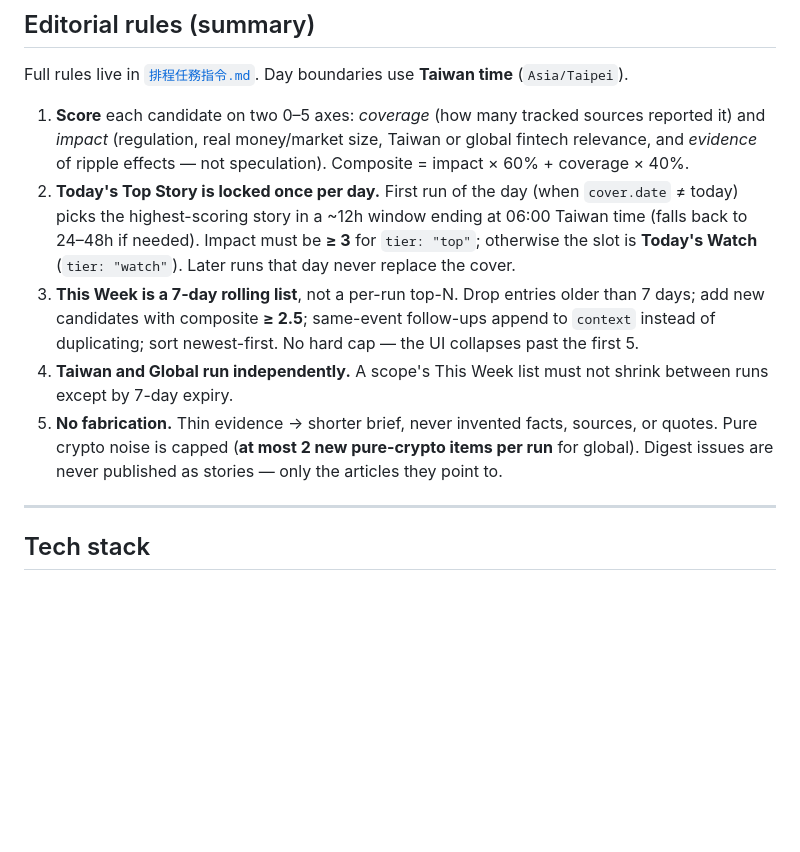
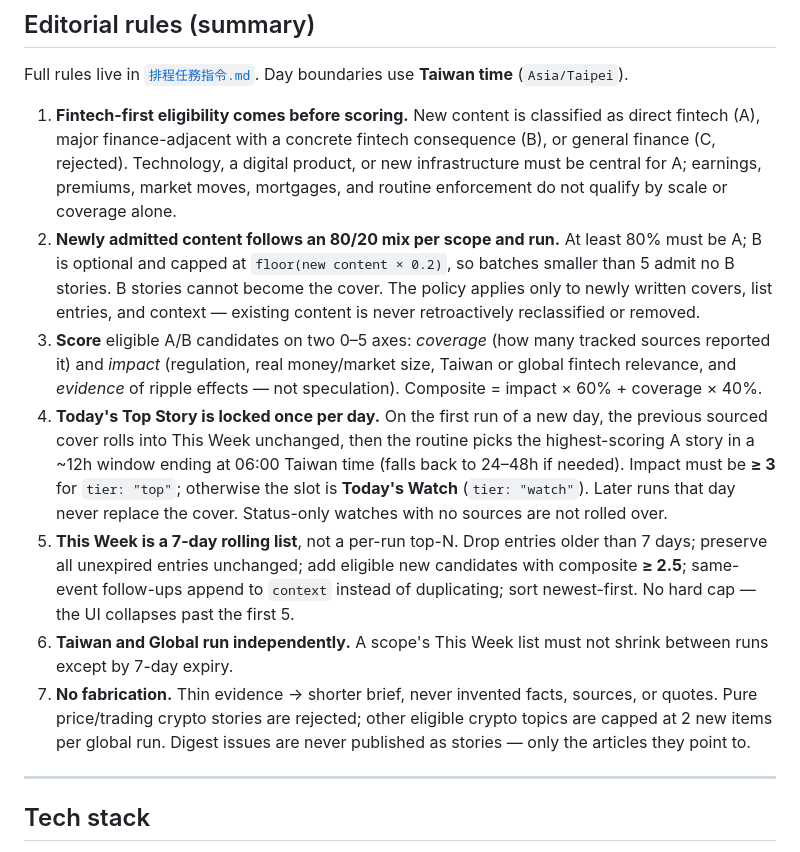
Before and after one commit to laiyenju/signal-fintech, a Markdown page: README.md, the part around the change. GitHub-like rendering; blank space fills up the shorter version.

Commit message:
docs: 重整排程選稿與累積規則
整理 Fintech-first 80/20、7 天保留、cover 轉存與驗收流程。

Co-authored-by: Codex <noreply@openai.com>

```diff
--- a/README.md
+++ b/README.md
@@ -98,11 +98,13 @@ Unreachable feeds are skipped; a single bad source does not fail the run.
 
 Full rules live in [`排程任務指令.md`](./排程任務指令.md). Day boundaries use **Taiwan time** (`Asia/Taipei`).
 
-1. **Score** each candidate on two 0–5 axes: *coverage* (how many tracked sources reported it) and *impact* (regulation, real money/market size, Taiwan or global fintech relevance, and *evidence* of ripple effects — not speculation). Composite = impact × 60% + coverage × 40%.
-2. **Today's Top Story is locked once per day.** First run of the day (when `cover.date` ≠ today) picks the highest-scoring story in a ~12h window ending at 06:00 Taiwan time (falls back to 24–48h if needed). Impact must be **≥ 3** for `tier: "top"`; otherwise the slot is **Today's Watch** (`tier: "watch"`). Later runs that day never replace the cover.
-3. **This Week is a 7-day rolling list**, not a per-run top-N. Drop entries older than 7 days; add new candidates with composite **≥ 2.5**; same-event follow-ups append to `context` instead of duplicating; sort newest-first. No hard cap — the UI collapses past the first 5.
-4. **Taiwan and Global run independently.** A scope's This Week list must not shrink between runs except by 7-day expiry.
-5. **No fabrication.** Thin evidence → shorter brief, never invented facts, sources, or quotes. Pure crypto noise is capped (**at most 2 new pure-crypto items per run** for global). Digest issues are never published as stories — only the articles they point to.
+1. **Fintech-first eligibility comes before scoring.** New content is classified as direct fintech (A), major finance-adjacent with a concrete fintech consequence (B), or general finance (C, rejected). Technology, a digital product, or new infrastructure must be central for A; earnings, premiums, market moves, mortgages, and routine enforcement do not qualify by scale or coverage alone.
+2. **Newly admitted content follows an 80/20 mix per scope and run.** At least 80% must be A; B is optional and capped at `floor(new content × 0.2)`, so batches smaller than 5 admit no B stories. B stories cannot become the cover. The policy applies only to newly written covers, list entries, and context — existing content is never retroactively reclassified or removed.
+3. **Score** eligible A/B candidates on two 0–5 axes: *coverage* (how many tracked sources reported it) and *impact* (regulation, real money/market size, Taiwan or global fintech relevance, and *evidence* of ripple effects — not speculation). Composite = impact × 60% + coverage × 40%.
+4. **Today's Top Story is locked once per day.** On the first run of a new day, the previous sourced cover rolls into This Week unchanged, then the routine picks the highest-scoring A story in a ~12h window ending at 06:00 Taiwan time (falls back to 24–48h if needed). Impact must be **≥ 3** for `tier: "top"`; otherwise the slot is **Today's Watch** (`tier: "watch"`). Later runs that day never replace the cover. Status-only watches with no sources are not rolled over.
+5. **This Week is a 7-day rolling list**, not a per-run top-N. Drop entries older than 7 days; preserve all unexpired entries unchanged; add eligible new candidates with composite **≥ 2.5**; same-event follow-ups append to `context` instead of duplicating; sort newest-first. No hard cap — the UI collapses past the first 5.
+6. **Taiwan and Global run independently.** A scope's This Week list must not shrink between runs except by 7-day expiry.
+7. **No fabrication.** Thin evidence → shorter brief, never invented facts, sources, or quotes. Pure price/trading crypto stories are rejected; other eligible crypto topics are capped at 2 new items per global run. Digest issues are never published as stories — only the articles they point to.
 
 ---
 
```
Also changed, not shown: 排程任務指令.md (+287 -102 lines).
